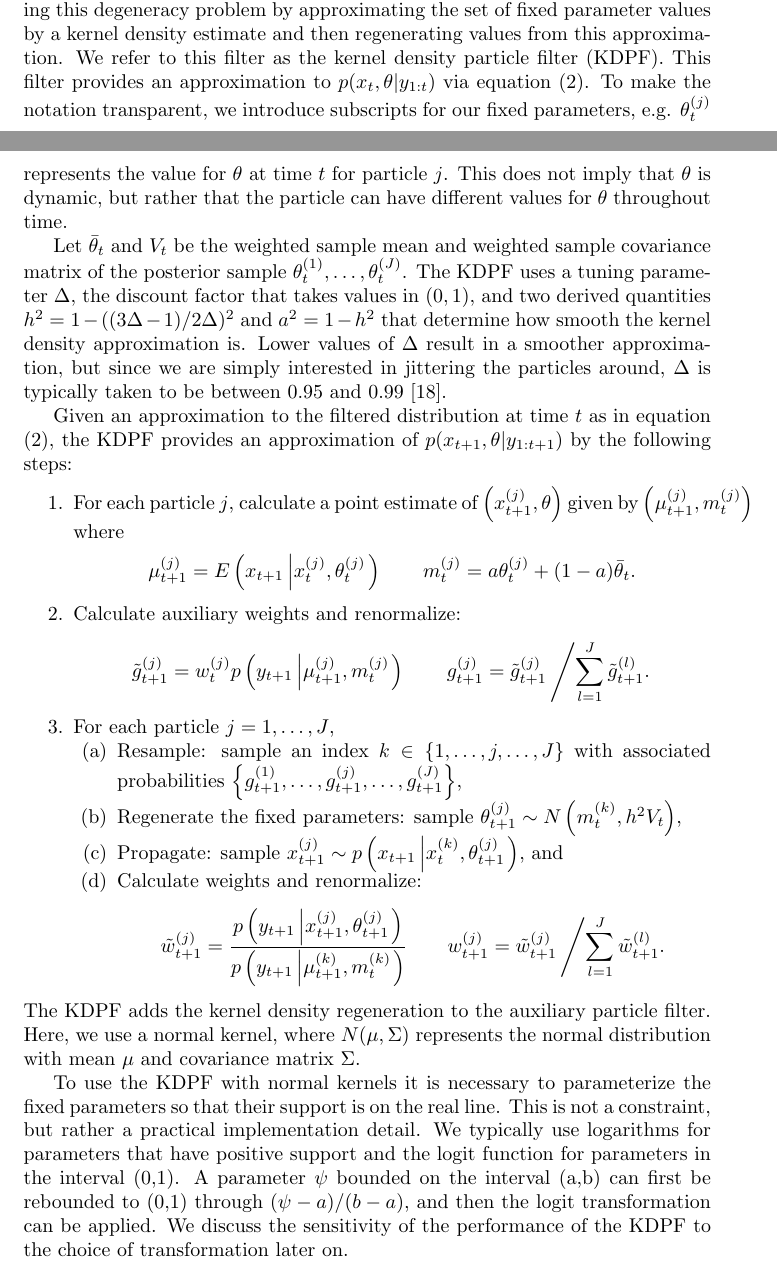
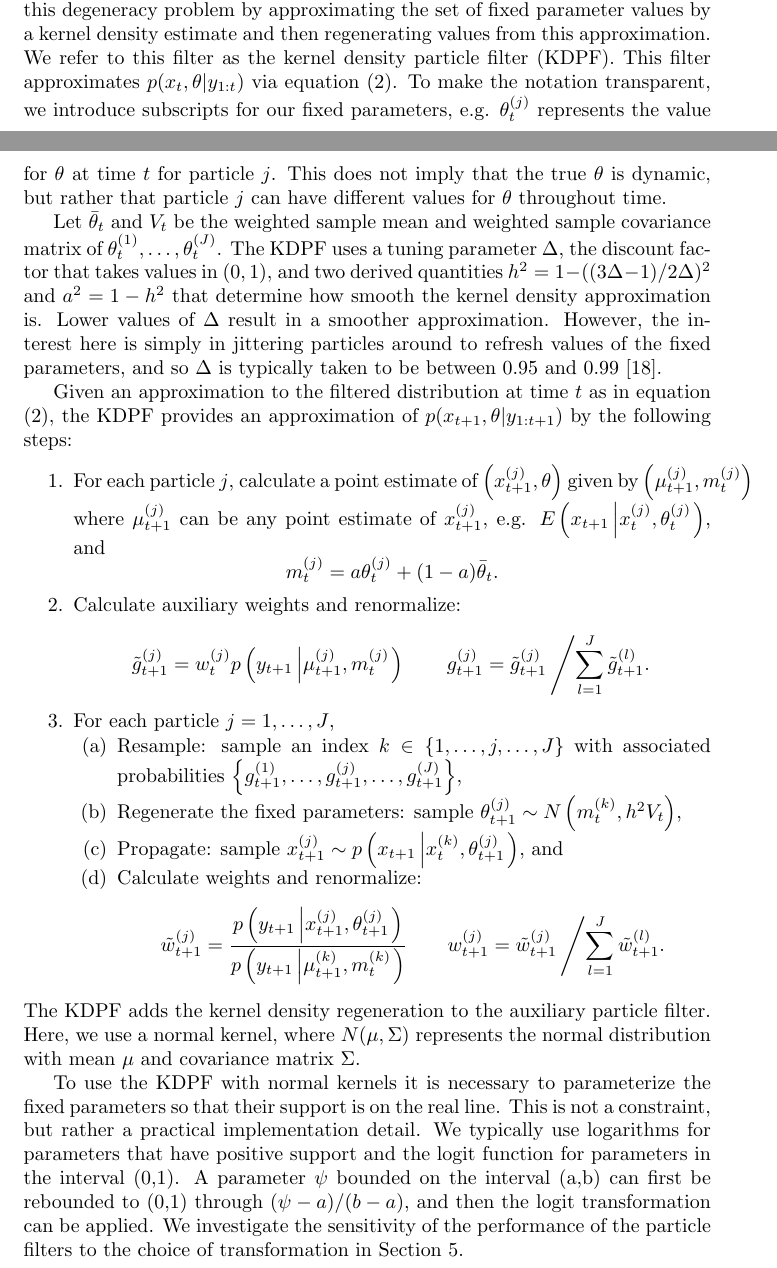
Before and after one commit to jarad/pf, a LaTeX paper (manuscript/pf.tex): two parts of pages 5 and 6 of 19, joined at a grey line, cut so that both start at the same text. Compiled offline with pdfLaTeX.

Commit message:
Through KDPF

```diff
--- a/manuscript/pf.tex
+++ b/manuscript/pf.tex
@@ -128,16 +128,15 @@ The BF and the APF were constructed with the idea that all fixed parameters are
 
 \subsection{Kernel density particle filter \label{sec:kd}}
 
-The particle filter introduced by \citet{Liu:West:comb:2001} is a general way of fighting this degeneracy problem by approximating the set of fixed parameter values by a kernel density estimate and then regenerating values from this approximation. We refer to this filter as the kernel density particle filter (KDPF). This filter provides an approximation to $p(x_t,\theta| y_{1:t})$ via equation \eqref{eqn:approx}. To make the notation transparent, we introduce subscripts for our fixed parameters, e.g. $\theta_t^{(j)}$ represents the value for $\theta$ at time $t$ for particle $j$. This does not imply that $\theta$ is dynamic, but rather that the particle can have different values for $\theta$ throughout time.
+The particle filter introduced by \citet{Liu:West:comb:2001} is a general way of fighting this degeneracy problem by approximating the set of fixed parameter values by a kernel density estimate and then regenerating values from this approximation. We refer to this filter as the kernel density particle filter (KDPF). This filter approximates $p(x_t,\theta| y_{1:t})$ via equation \eqref{eqn:approx}. To make the notation transparent, we introduce subscripts for our fixed parameters, e.g. $\theta_t^{(j)}$ represents the value for $\theta$ at time $t$ for particle $j$. This does not imply that the true $\theta$ is dynamic, but rather that particle $j$ can have different values for $\theta$ throughout time.
 
-Let $\bar{\theta}_t$ and $V_t$ be the weighted sample mean and weighted sample covariance matrix of the posterior sample $\theta_t^{(1)},\ldots,\theta_t^{(J)}$.  The KDPF uses a tuning parameter $\Delta$, the discount factor that takes values in $(0,1)$, and two derived quantities $h^2 = 1 - ((3\Delta - 1)/2\Delta)^2$ and $a^2 = 1 - h^2$ that determine how smooth the kernel density approximation is. Lower values of $\Delta$ result in a smoother approximation, but since we are simply interested in jittering the particles around, $\Delta$ is typically taken to be between 0.95 and 0.99 \citep{Liu:West:comb:2001}.
+Let $\bar{\theta}_t$ and $V_t$ be the weighted sample mean and weighted sample covariance matrix of $\theta_t^{(1)},\ldots,\theta_t^{(J)}$.  The KDPF uses a tuning parameter $\Delta$, the discount factor that takes values in $(0,1)$, and two derived quantities $h^2 = 1 - ((3\Delta - 1)/2\Delta)^2$ and $a^2 = 1 - h^2$ that determine how smooth the kernel density approximation is. Lower values of $\Delta$ result in a smoother approximation. However, the interest here is simply in jittering particles around to refresh values of the fixed parameters, and so $\Delta$ is typically taken to be between 0.95 and 0.99 \citep{Liu:West:comb:2001}.
 
 Given an approximation to the filtered distribution at time $t$ as in equation \eqref{eqn:approx}, the KDPF provides an approximation of $p(x_{t+1},\theta|y_{1:t+1})$ by the following steps:
 
 \begin{enumerate}
-\item For each particle $j$, calculate a point estimate of $\left(x_{t+1}^{(j)},\theta\right)$ given by $\left(\mu_{t+1}^{(j)},m_t^{(j)}\right)$ where
+\item For each particle $j$, calculate a point estimate of $\left(x_{t+1}^{(j)},\theta\right)$ given by $\left(\mu_{t+1}^{(j)},m_t^{(j)}\right)$ where $\mu_{t+1}^{(j)}$ can be any point estimate of $x_{t+1}^{(j)}$, e.g. $E\left(x_{t+1}\left|x_t^{(j)},\theta_t^{(j)} \right.\right)$, and
     \[
-    \mu_{t+1}^{(j)} = E\left(x_{t+1}\left|x_t^{(j)},\theta_t^{(j)} \right.\right) \qquad
     m_t^{(j)} = a\theta_t^{(j)} + (1-a)\bar{\theta}_t.
     \]
 \item Calculate auxiliary weights and renormalize:
@@ -156,7 +155,7 @@ Given an approximation to the filtered distribution at time $t$ as in equation \
 
 \noindent The KDPF adds the kernel density regeneration to the auxiliary particle filter. Here, we use a normal kernel, where $N(\mu,\Sigma)$ represents the normal distribution with mean $\mu$ and covariance matrix $\Sigma$.
 
-To use the KDPF with normal kernels it is necessary to parameterize the fixed parameters so that their support is on the real line. This is not a constraint, but rather a practical implementation detail. We typically use logarithms for parameters that have positive support and the logit function for parameters in the interval (0,1). A parameter $\psi$ bounded on the interval (a,b) can first be rebounded to (0,1) through $(\psi-a)/(b-a)$, and then the logit transformation can be applied. We discuss the sensitivity of the performance of the KDPF to the choice of transformation later on.
+To use the KDPF with normal kernels it is necessary to parameterize the fixed parameters so that their support is on the real line. This is not a constraint, but rather a practical implementation detail. We typically use logarithms for parameters that have positive support and the logit function for parameters in the interval (0,1). A parameter $\psi$ bounded on the interval (a,b) can first be rebounded to (0,1) through $(\psi-a)/(b-a)$, and then the logit transformation can be applied. We investigate the sensitivity of the performance of the particle filters to the choice of transformation in Section \ref{sec:results}.
 
 \subsection{Resampling \label{sec:advice}}
 
```
